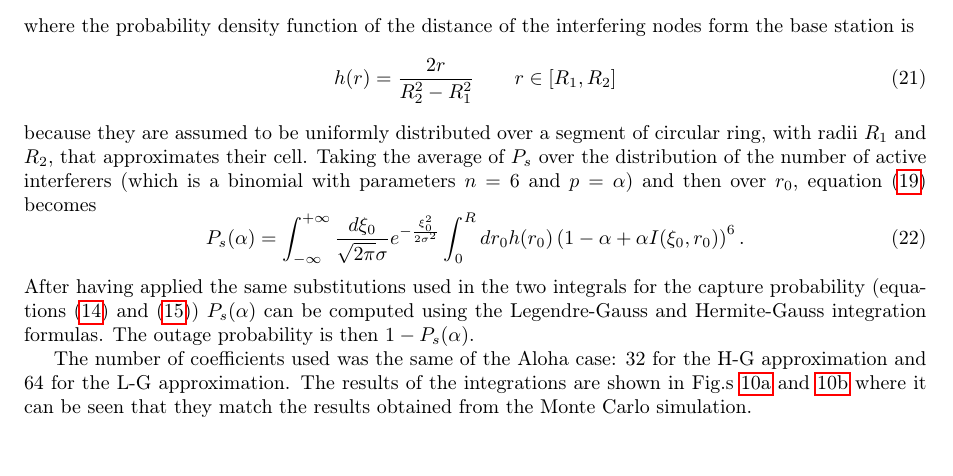
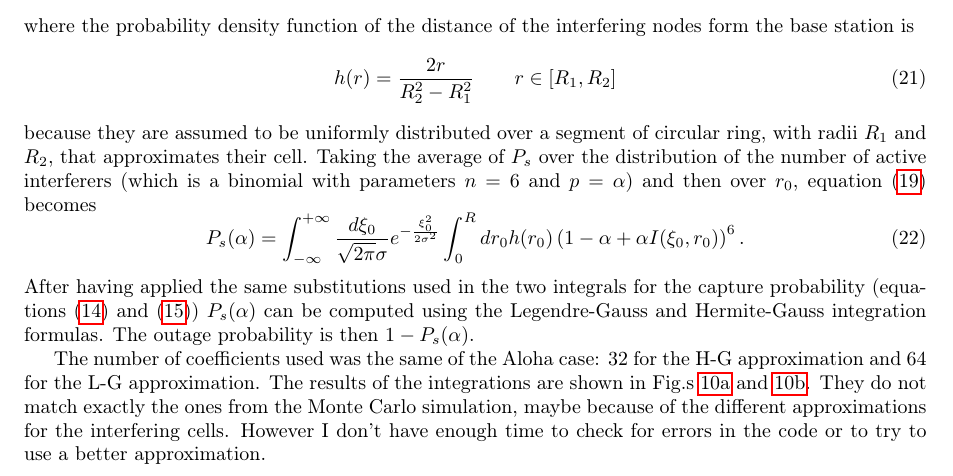
Before and after one commit to riccz/netsim_hw, a LaTeX problem sheet (hw3/hw3.tex): part of page 5 of 7, cut so that both start at the same text. Compiled offline with pdfLaTeX.

Commit message:
Final edit

```diff
--- a/hw3/hw3.tex
+++ b/hw3/hw3.tex
@@ -448,9 +448,11 @@ The number of coefficients used was the same of the Aloha case: 32 for
 the H-G approximation and 64 for the L-G approximation.
 %
 The results of the integrations are shown in Fig.s
-\ref{plot:outage_comp_b6} and \ref{plot:outage_comp_b10} where it can
-be seen that they match the results obtained from the Monte Carlo
-simulation.
+\ref{plot:outage_comp_b6} and \ref{plot:outage_comp_b10}. They do not
+match exactly the ones from the Monte Carlo simulation, maybe because
+of the different approximations for the interfering cells. However I
+don't have enough time to check for errors in the code or to try to
+use a better approximation.
 \begin{figure}[htbp]
   \centering
   \begin{subfigure}{0.5\textwidth}
```
